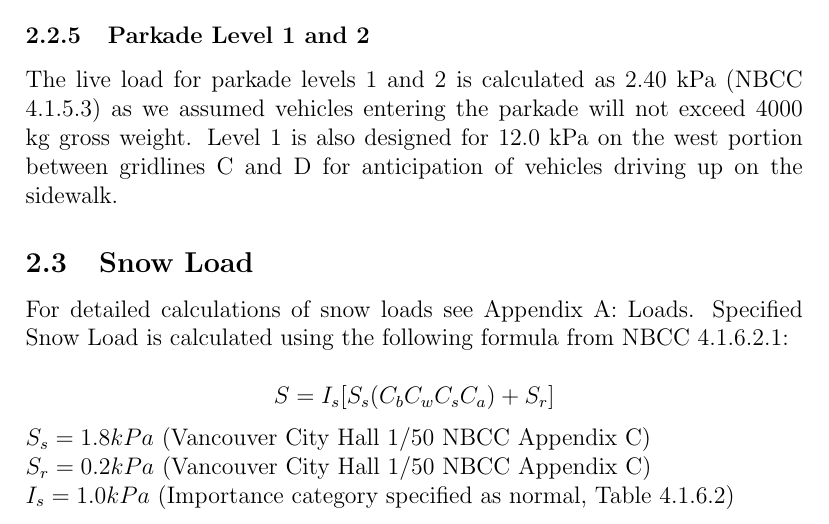
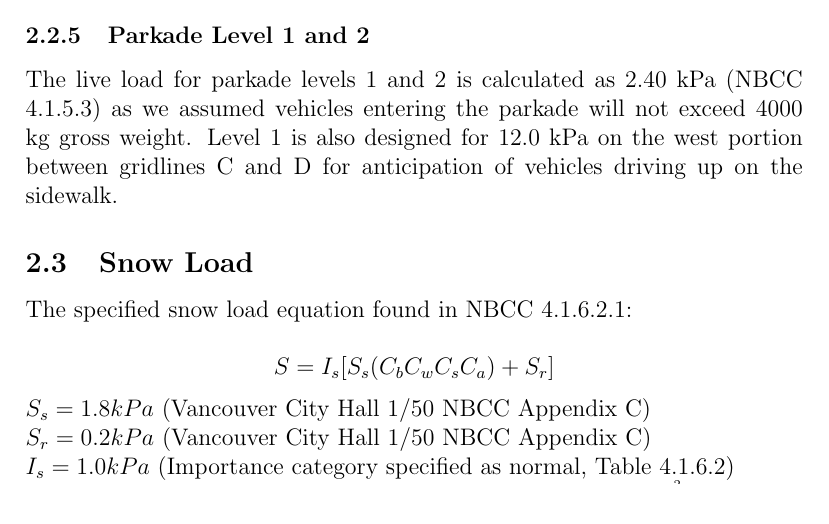
Before and after one commit to rdodyk/479Capstone, a LaTeX document (report.tex): part of page 8 of 13, cut so that both start at the same text. Compiled offline with pdfLaTeX.

Commit message:
Sydney's Changes

```diff
--- a/report.tex
+++ b/report.tex
@@ -266,8 +266,7 @@ The live load on storeys 2 and 3 is calculated as 2.40 kPa as it is designed for
 The live load for parkade levels 1 and 2 is calculated as 2.40 kPa (NBCC 4.1.5.3)  as we assumed vehicles entering the parkade will not exceed 4000 kg gross weight.
 Level 1 is also designed for 12.0 kPa on the west portion between gridlines C and D for anticipation of vehicles driving up on the sidewalk.
 \subsection{Snow Load}
-For detailed calculations of snow loads see Appendix A: Loads.
-Specified Snow Load is calculated using the following formula from NBCC 4.1.6.2.1:
+The specified snow load equation found in NBCC 4.1.6.2.1:
 
 \begin{equation*}
     S = I_{s}[S_{s}(C_{b}C_{w}C_{s}C_{a})+S_{r}]
```
